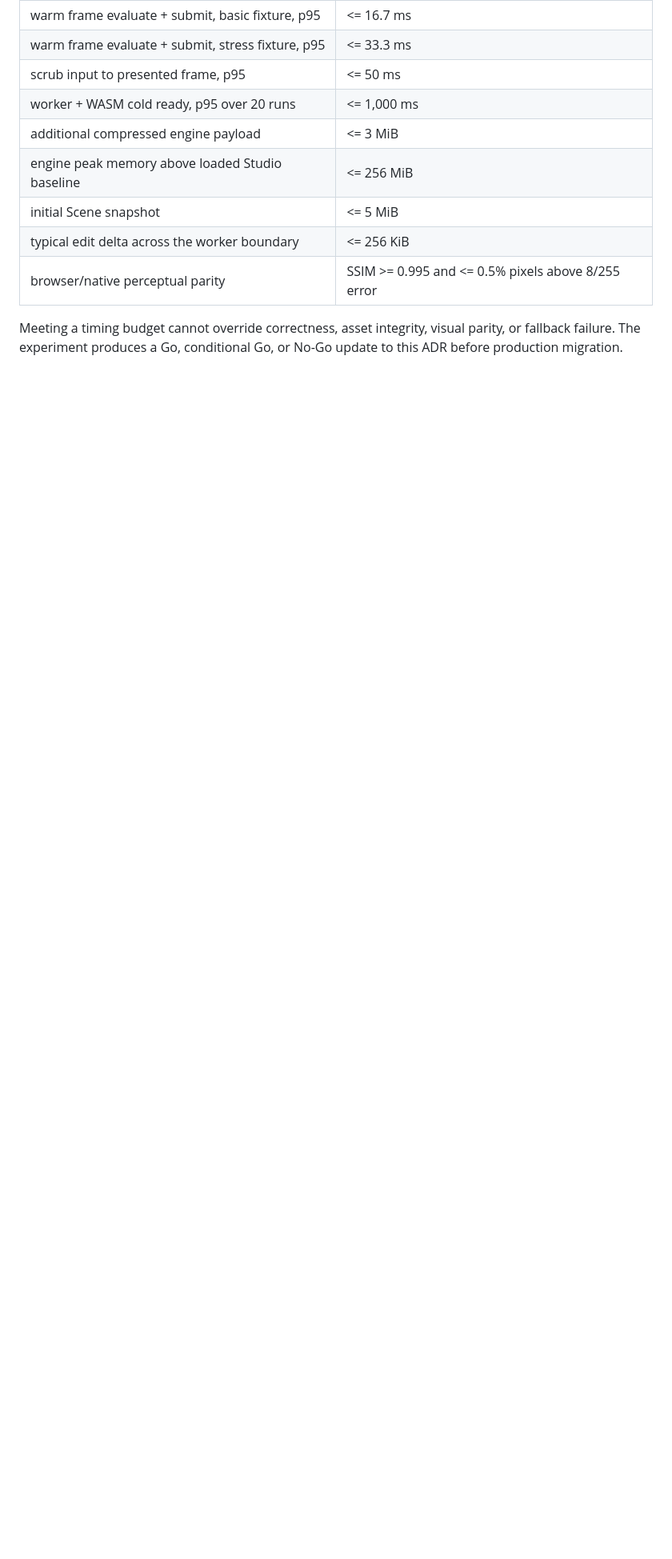
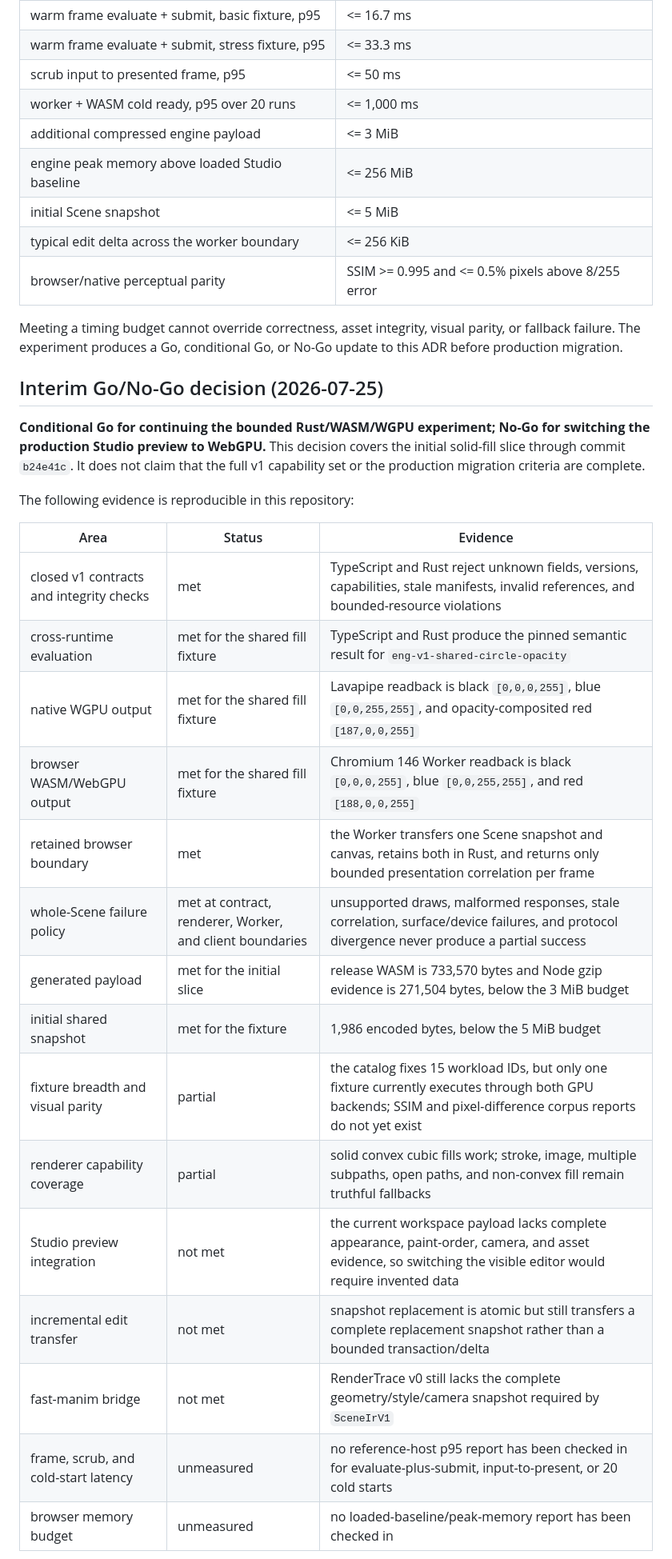
Before and after one commit to Poietra/studio-lab, a Markdown page: docs/adr/0002-poietra-engine-ir-contracts.md, the part around one of its changes. Shown at 80% size. Rendered like a GitHub page; blank space fills up the shorter version.

Commit message:
docs(engine): record interim migration decision

```diff
--- a/docs/adr/0002-poietra-engine-ir-contracts.md
+++ b/docs/adr/0002-poietra-engine-ir-contracts.md
@@ -389,3 +389,30 @@ Meeting a timing budget cannot override correctness, asset integrity, visual par
 or fallback failure. The experiment produces a Go, conditional Go, or No-Go update
 to this ADR before production migration.
 
+## Interim Go/No-Go decision (2026-07-25)
+
+**Conditional Go for continuing the bounded Rust/WASM/WGPU experiment; No-Go for
+switching the production Studio preview to WebGPU.** This decision covers the
+initial solid-fill slice through commit `b24e41c`. It does not claim that the full
+v1 capability set or the production migration criteria are complete.
+
+The following evidence is reproducible in this repository:
+
+| Area | Status | Evidence |
+| --- | --- | --- |
+| closed v1 contracts and integrity checks | met | TypeScript and Rust reject unknown fields, versions, capabilities, stale manifests, invalid references, and bounded-resource violations |
+| cross-runtime evaluation | met for the shared fill fixture | TypeScript and Rust produce the pinned semantic result for `eng-v1-shared-circle-opacity` |
+| native WGPU output | met for the shared fill fixture | Lavapipe readback is black `[0,0,0,255]`, blue `[0,0,255,255]`, and opacity-composited red `[187,0,0,255]` |
+| browser WASM/WebGPU output | met for the shared fill fixture | Chromium 146 Worker readback is black `[0,0,0,255]`, blue `[0,0,255,255]`, and red `[188,0,0,255]` |
+| retained browser boundary | met | the Worker transfers one Scene snapshot and canvas, retains both in Rust, and returns only bounded presentation correlation per frame |
+| whole-Scene failure policy | met at contract, renderer, Worker, and client boundaries | unsupported draws, malformed responses, stale correlation, surface/device failures, and protocol divergence never produce a partial success |
+| generated payload | met for the initial slice | release WASM is 733,570 bytes and Node gzip evidence is 271,504 bytes, below the 3 MiB budget |
+| initial shared snapshot | met for the fixture | 1,986 encoded bytes, below the 5 MiB budget |
+| fixture breadth and visual parity | partial | the catalog fixes 15 workload IDs, but only one fixture currently executes through both GPU backends; SSIM and pixel-difference corpus reports do not yet exist |
+| renderer capability coverage | partial | solid convex cubic fills work; stroke, image, multiple subpaths, open paths, and non-convex fill remain truthful fallbacks |
+| Studio preview integration | not met | the current workspace payload lacks complete appearance, paint-order, camera, and asset evidence, so switching the visible editor would require invented data |
+| incremental edit transfer | not met | snapshot replacement is atomic but still transfers a complete replacement snapshot rather than a bounded transaction/delta |
+| fast-manim bridge | not met | RenderTrace v0 still lacks the complete geometry/style/camera snapshot required by `SceneIrV1` |
+| frame, scrub, and cold-start latency | unmeasured | no reference-host p95 report has been checked in for evaluate-plus-submit, input-to-present, or 20 cold starts |
+| browser memory budget | unmeasured | no loaded-baseline/peak-memory report has been checked in |
+
```
Also changed, not shown: other parts of docs/adr/0002-poietra-engine-ir-contracts.md (+23 -0 lines).
